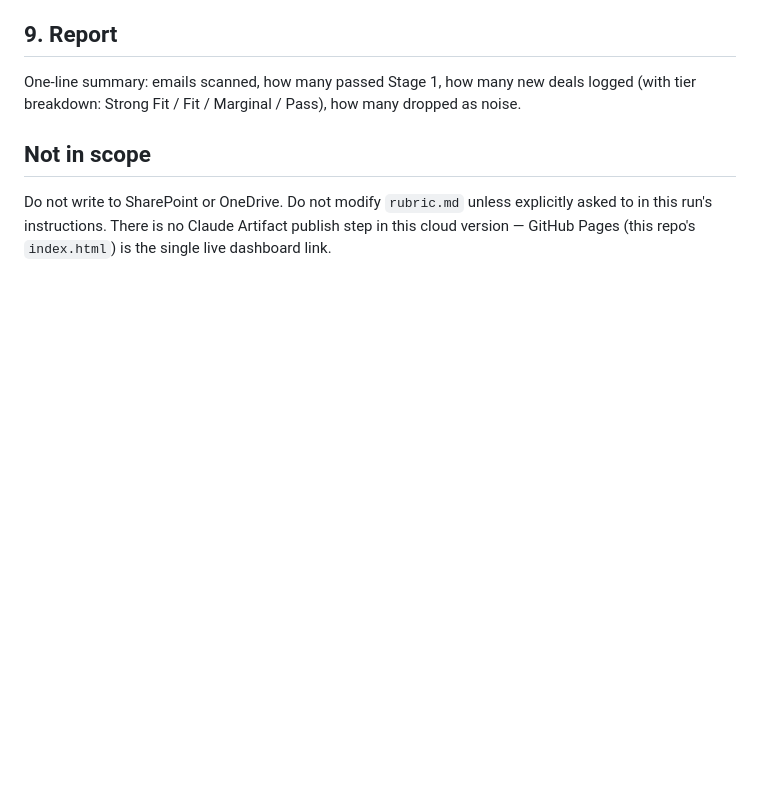
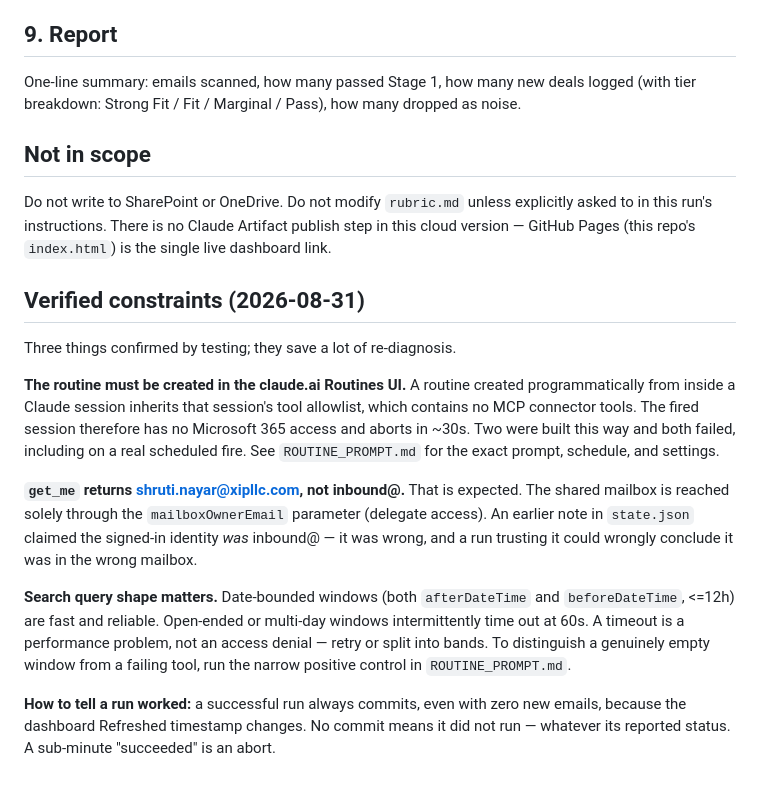
Before and after one commit to vswamy75/xip-deal-funnel, a Markdown page: CLOUD_RUN_INSTRUCTIONS.md, the part around the change. Drawn GitHub-style; blank space fills up the shorter version.

```diff
--- a/CLOUD_RUN_INSTRUCTIONS.md
+++ b/CLOUD_RUN_INSTRUCTIONS.md
@@ -85,3 +85,28 @@ One-line summary: emails scanned, how many passed Stage 1, how many new deals lo
 Do not write to SharePoint or OneDrive. Do not modify `rubric.md` unless explicitly asked
 to in this run's instructions. There is no Claude Artifact publish step in this cloud
 version — GitHub Pages (this repo's `index.html`) is the single live dashboard link.
+
+## Verified constraints (2026-08-31)
+
+Three things confirmed by testing; they save a lot of re-diagnosis.
+
+**The routine must be created in the claude.ai Routines UI.** A routine created
+programmatically from inside a Claude session inherits that session's tool allowlist,
+which contains no MCP connector tools. The fired session therefore has no Microsoft 365
+access and aborts in ~30s. Two were built this way and both failed, including on a real
+scheduled fire. See `ROUTINE_PROMPT.md` for the exact prompt, schedule, and settings.
+
+**`get_me` returns shruti.nayar@xipllc.com, not inbound@.** That is expected. The shared
+mailbox is reached solely through the `mailboxOwnerEmail` parameter (delegate access).
+An earlier note in `state.json` claimed the signed-in identity *was* inbound@ — it was
+wrong, and a run trusting it could wrongly conclude it was in the wrong mailbox.
+
+**Search query shape matters.** Date-bounded windows (both `afterDateTime` and
+`beforeDateTime`, <=12h) are fast and reliable. Open-ended or multi-day windows
+intermittently time out at 60s. A timeout is a performance problem, not an access
+denial — retry or split into bands. To distinguish a genuinely empty window from a
+failing tool, run the narrow positive control in `ROUTINE_PROMPT.md`.
+
+**How to tell a run worked:** a successful run always commits, even with zero new
+emails, because the dashboard Refreshed timestamp changes. No commit means it did not
+run — whatever its reported status. A sub-minute "succeeded" is an abort.
```
Also changed, not shown: ROUTINE_PROMPT.md (added, +76 -0 lines).
